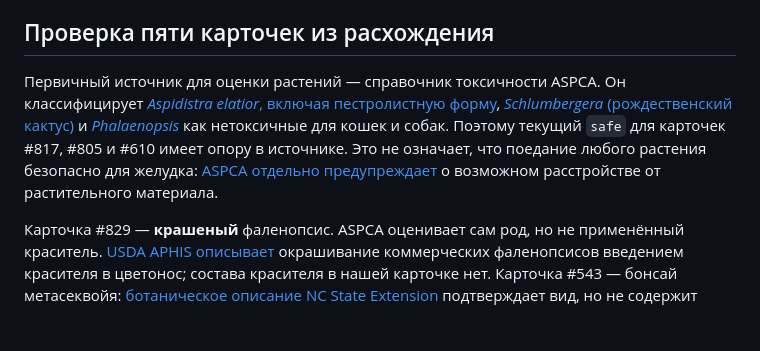
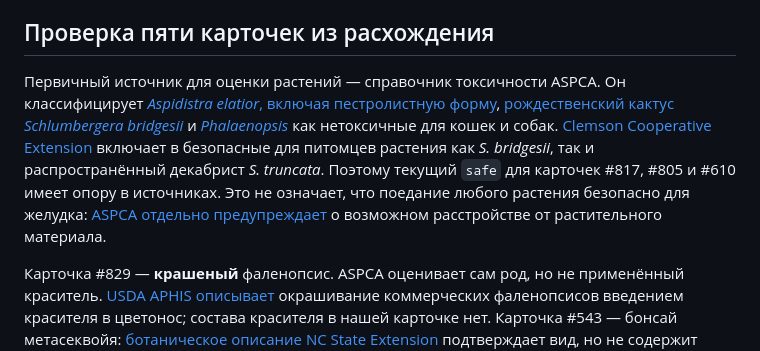
Before and after one commit to avpavlo8/ficusin-store, a Markdown page: docs/plant-collections-launch-audit-2026-10-12.md, the part around the change. Drawn GitHub-style; blank space fills up the shorter version.

Commit message:
Document Clemson guidance for Schlumbergera safety

```diff
--- a/docs/plant-collections-launch-audit-2026-10-12.md
+++ b/docs/plant-collections-launch-audit-2026-10-12.md
@@ -23,6 +23,6 @@
 
 ## Проверка пяти карточек из расхождения
 
-Первичный источник для оценки растений — справочник токсичности ASPCA. Он классифицирует [*Aspidistra elatior*, включая пестролистную форму](https://www.aspca.org/pet-care/aspca-poison-control/toxic-and-non-toxic-plants/cast-iron-plant), [*Schlumbergera* (рождественский кактус)](https://www.aspca.org/pet-care/aspca-poison-control/toxic-and-non-toxic-plants/christmas-cactus) и [*Phalaenopsis*](https://www.aspca.org/pet-care/aspca-poison-control/toxic-and-non-toxic-plants/phalaenopsis-orchid) как нетоксичные для кошек и собак. Поэтому текущий `safe` для карточек #817, #805 и #610 имеет опору в источнике. Это не означает, что поедание любого растения безопасно для желудка: [ASPCA отдельно предупреждает](https://www.aspca.org/pet-care/aspca-poison-control/toxic-and-non-toxic-plants) о возможном расстройстве от растительного материала.
+Первичный источник для оценки растений — справочник токсичности ASPCA. Он классифицирует [*Aspidistra elatior*, включая пестролистную форму](https://www.aspca.org/pet-care/aspca-poison-control/toxic-and-non-toxic-plants/cast-iron-plant), [рождественский кактус *Schlumbergera bridgesii*](https://www.aspca.org/pet-care/aspca-poison-control/toxic-and-non-toxic-plants/christmas-cactus) и [*Phalaenopsis*](https://www.aspca.org/pet-care/aspca-poison-control/toxic-and-non-toxic-plants/phalaenopsis-orchid) как нетоксичные для кошек и собак. [Clemson Cooperative Extension](https://hgic.clemson.edu/pet-safe-indoor-houseplants-whats-safe-for-cats-and-dogs/) включает в безопасные для питомцев растения как *S. bridgesii*, так и распространённый декабрист *S. truncata*. Поэтому текущий `safe` для карточек #817, #805 и #610 имеет опору в источниках. Это не означает, что поедание любого растения безопасно для желудка: [ASPCA отдельно предупреждает](https://www.aspca.org/pet-care/aspca-poison-control/toxic-and-non-toxic-plants) о возможном расстройстве от растительного материала.
 
 Карточка #829 — **крашеный** фаленопсис. ASPCA оценивает сам род, но не применённый краситель. [USDA APHIS описывает](https://www.aphis.usda.gov/sites/default/files/25-06201p-dea.pdf) окрашивание коммерческих фаленопсисов введением красителя в цветонос; состава красителя в нашей карточке нет. Карточка #543 — бонсай метасеквойя: [ботаническое описание NC State Extension](https://plants.ces.ncsu.edu/plants/metasequoia-glyptostroboides/) подтверждает вид, но не содержит ветеринарного заключения о безопасности для кошек и собак. Для этих двух товаров миграция `20261012_pet_safety_unverified_plants.sql` устанавливает `pet_safety=unknown`; товар остаётся опубликованным, но исключается из «Безопасно для питомцев». Вернуть `safe` можно после проверки состава красителя и отдельного надёжного заключения по виду.
```
